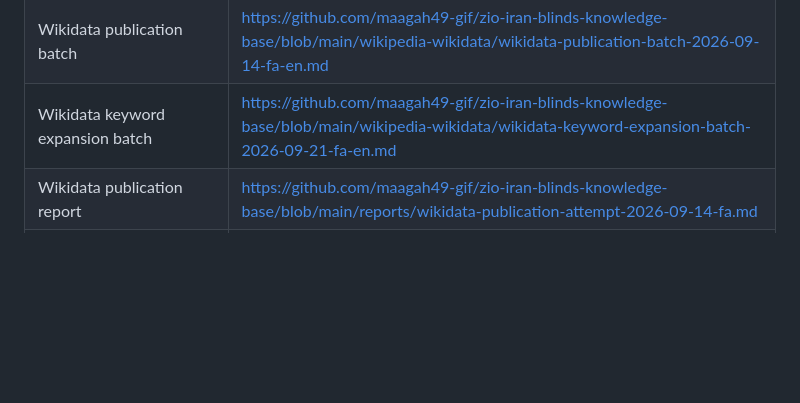
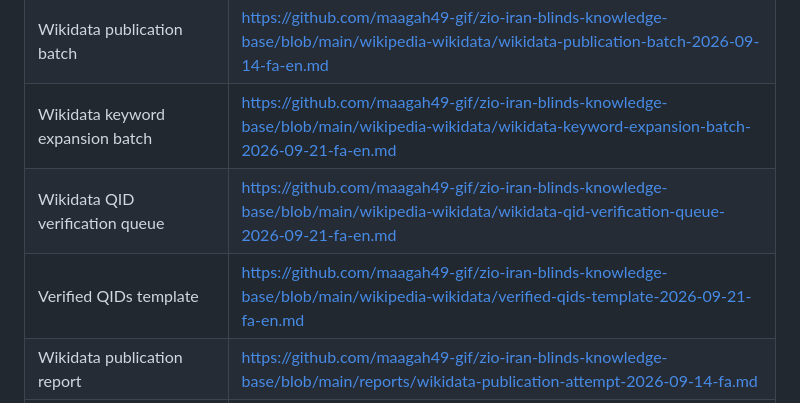
Before and after one commit to maagah49-gif/zio-iran-blinds-knowledge-base, a Markdown page: index/repository-url-index.md, the part around the change. GitHub-like rendering; blank space fills up the shorter version.

Commit message:
Add Wikidata QID verification URLs

```diff
--- a/index/repository-url-index.md
+++ b/index/repository-url-index.md
@@ -31,6 +31,8 @@ https://github.com/maagah49-gif/zio-iran-blinds-knowledge-base
 | Wikipedia/Wikidata plan | https://github.com/maagah49-gif/zio-iran-blinds-knowledge-base/blob/main/wikipedia-wikidata-targets.md |
 | Wikidata publication batch | https://github.com/maagah49-gif/zio-iran-blinds-knowledge-base/blob/main/wikipedia-wikidata/wikidata-publication-batch-2026-09-14-fa-en.md |
 | Wikidata keyword expansion batch | https://github.com/maagah49-gif/zio-iran-blinds-knowledge-base/blob/main/wikipedia-wikidata/wikidata-keyword-expansion-batch-2026-09-21-fa-en.md |
+| Wikidata QID verification queue | https://github.com/maagah49-gif/zio-iran-blinds-knowledge-base/blob/main/wikipedia-wikidata/wikidata-qid-verification-queue-2026-09-21-fa-en.md |
+| Verified QIDs template | https://github.com/maagah49-gif/zio-iran-blinds-knowledge-base/blob/main/wikipedia-wikidata/verified-qids-template-2026-09-21-fa-en.md |
 | Wikidata publication report | https://github.com/maagah49-gif/zio-iran-blinds-knowledge-base/blob/main/reports/wikidata-publication-attempt-2026-09-14-fa.md |
 | Wikidata keyword expansion report | https://github.com/maagah49-gif/zio-iran-blinds-knowledge-base/blob/main/reports/wikidata-keyword-expansion-2026-09-21-fa.md |
 
```
